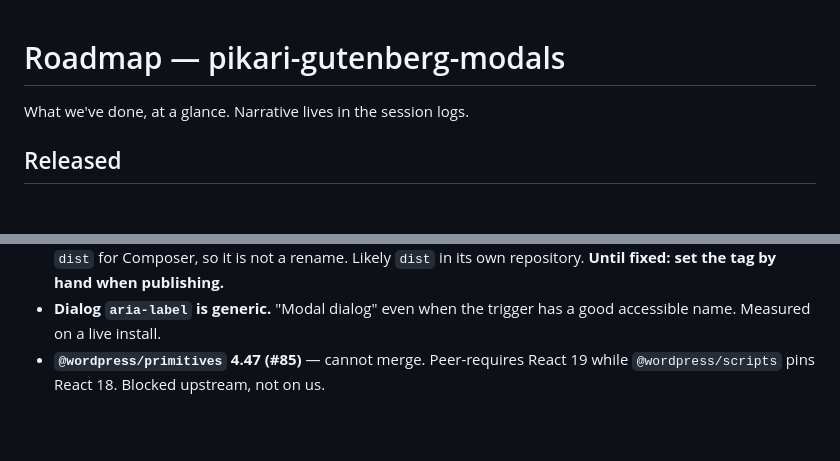
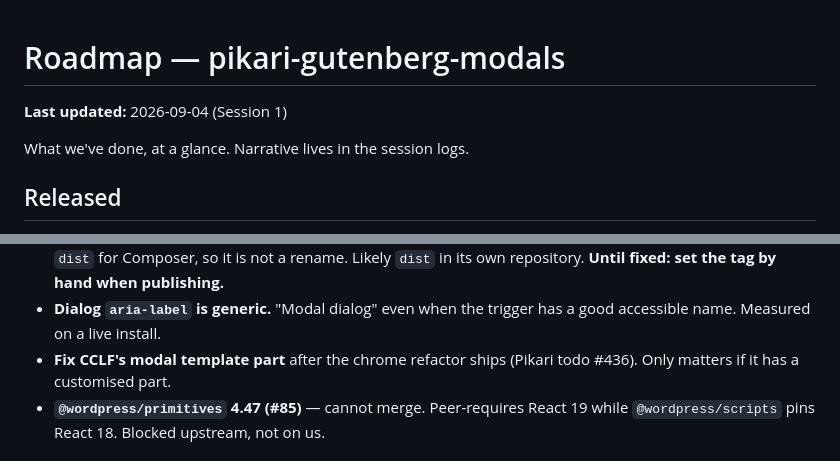
Before and after one commit to HelloPikari/pikari-gutenberg-modals, a Markdown page: _log/roadmap.md, 2 parts joined by grey strips. Drawn GitHub-style; blank space fills up the shorter version.

```diff
--- a/_log/roadmap.md
+++ b/_log/roadmap.md
@@ -1,4 +1,6 @@
 # Roadmap — pikari-gutenberg-modals
+
+**Last updated:** 2026-09-04 (Session 1)
 
 What we've done, at a glance. Narrative lives in the session logs.
 
@@ -46,6 +48,8 @@ graceful degradation. See PR #103.
   **Until fixed: set the tag by hand when publishing.**
 - **Dialog `aria-label` is generic.** "Modal dialog" even when the trigger has a good
   accessible name. Measured on a live install.
+- **Fix CCLF's modal template part** after the chrome refactor ships (Pikari todo #436).
+  Only matters if it has a customised part.
 - **`@wordpress/primitives` 4.47 (#85)** — cannot merge. Peer-requires React 19 while
   `@wordpress/scripts` pins React 18. Blocked upstream, not on us.
 
```
Also changed, not shown: _log/2026-09-04-s01.md (added, +93 -0 lines).
